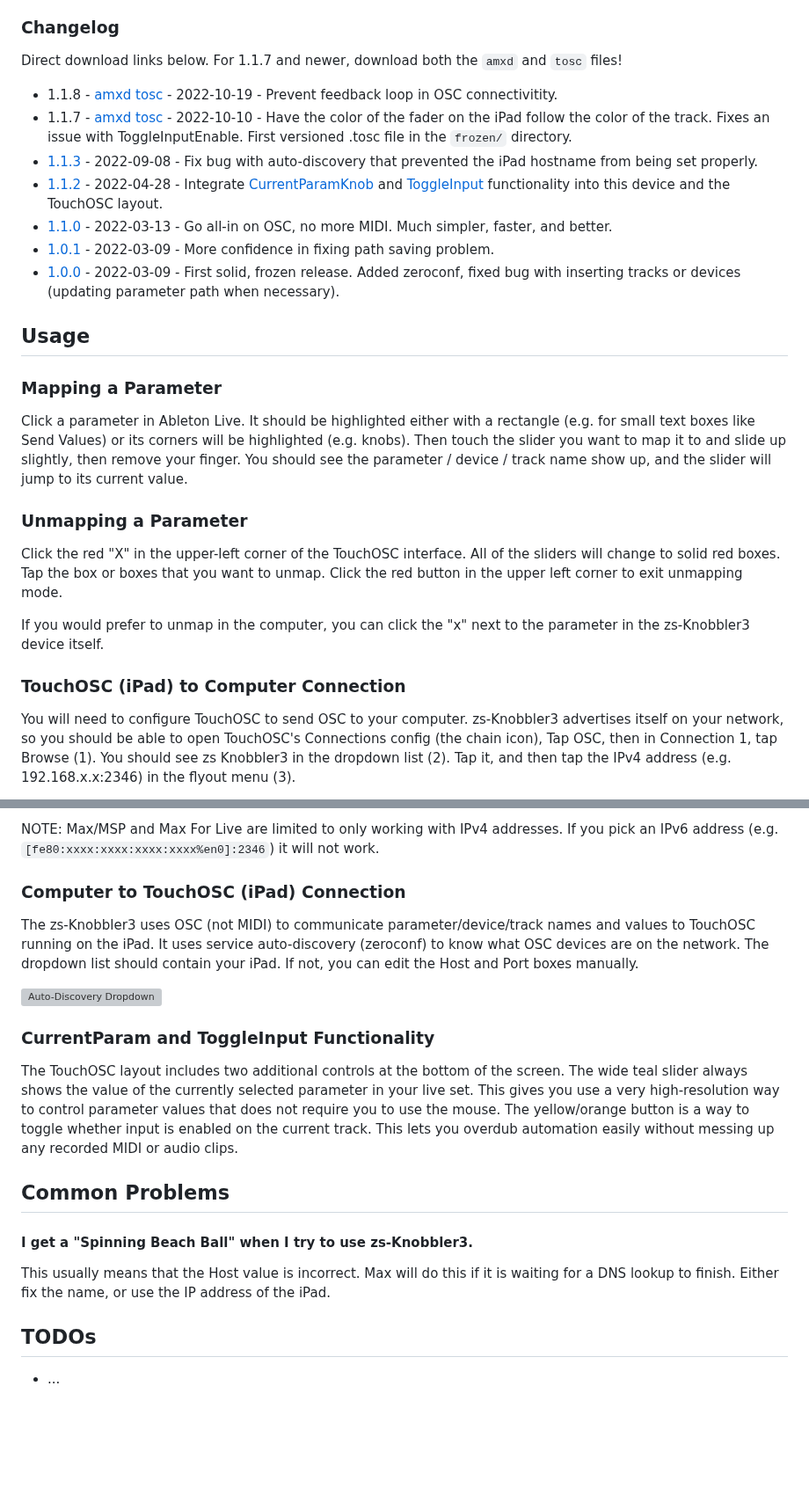
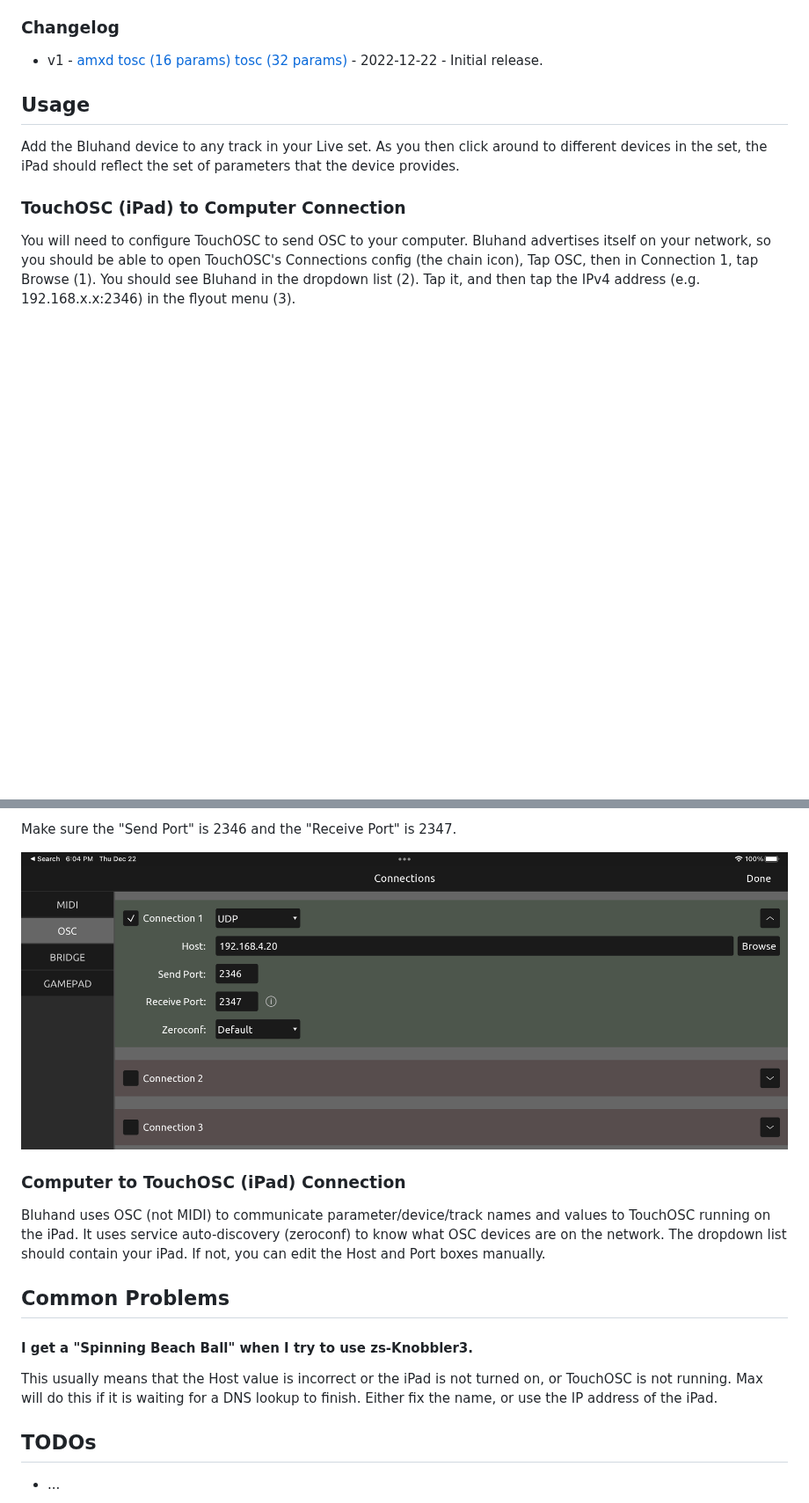
Before and after one commit to zsteinkamp/m4l-Bluhand, a Markdown page: README.md, 2 parts joined by grey strips. Shown at 88% size. GitHub-like rendering; pictures changed too: images/touchosc_config.png (added); blank space fills up the shorter version; grey boxes are pictures that could not be loaded.

Commit message:
initial release

```diff
--- a/README.md
+++ b/README.md
@@ -25,28 +13,15 @@ If you want to use the non-frozen device (e.g. to do your own development) you w
 
 ### Changelog
 
-Direct download links below. For 1.1.7 and newer, download both the `amxd` and `tosc` files!
-* 1.1.8 - [amxd](https://github.com/zsteinkamp/m4l-zs-Knobbler3/raw/main/frozen/zs-Knobbler3-1.1.8.amxd) [tosc](https://github.com/zsteinkamp/m4l-zs-Knobbler3/raw/main/frozen/zs-Knobbler3-1.1.8.tosc) - 2022-10-19 - Prevent feedback loop in OSC connectivitity.
-* 1.1.7 - [amxd](https://github.com/zsteinkamp/m4l-zs-Knobbler3/raw/main/frozen/zs-Knobbler3-1.1.7.amxd) [tosc](https://github.com/zsteinkamp/m4l-zs-Knobbler3/raw/main/frozen/zs-Knobbler3-1.1.7.tosc) - 2022-10-10 - Have the color of the fader on the iPad follow the color of the track. Fixes an issue with ToggleInputEnable. First versioned .tosc file in the `frozen/` directory.
-* [1.1.3](https://github.com/zsteinkamp/m4l-zs-Knobbler3/raw/main/frozen/zs-Knobbler3-1.1.3.amxd) - 2022-09-08 - Fix bug with auto-discovery that prevented the iPad hostname from being set properly.
-* [1.1.2](https://github.com/zsteinkamp/m4l-zs-Knobbler3/raw/main/frozen/zs-Knobbler3-1.1.2.amxd) - 2022-04-28 - Integrate [CurrentParamKnob](https://github.com/zsteinkamp/m4l-CurrentParamKnob) and [ToggleInput](https://github.com/zsteinkamp/m4l-js-toggleInput) functionality into this device and the TouchOSC layout.
-* [1.1.0](https://github.com/zsteinkamp/m4l-zs-Knobbler3/raw/main/frozen/zs-Knobbler3-1.1.0.amxd) - 2022-03-13 - Go all-in on OSC, no more MIDI. Much simpler, faster, and better.
-* [1.0.1](https://github.com/zsteinkamp/m4l-zs-Knobbler3/raw/main/frozen/zs-Knobbler3-1.0.1.amxd) - 2022-03-09 - More confidence in fixing path saving problem.
-* [1.0.0](https://github.com/zsteinkamp/m4l-zs-Knobbler3/raw/main/frozen/zs-Knobbler3-1.0.0.amxd) - 2022-03-09 - First solid, frozen release. Added zeroconf, fixed bug with inserting tracks or devices (updating parameter path when necessary).
+* v1 - [amxd](https://github.com/zsteinkamp/m4l-Bluhand/raw/main/frozen/Bluhand-v1.amxd) [tosc (16 params)](https://github.com/zsteinkamp/m4l-Bluhand/raw/main/frozen/bluhand-16-v1.tosc) [tosc (32 params)](https://github.com/zsteinkamp/m4l-Bluhand/raw/main/frozen/bluhand-32-v1.tosc) - 2022-12-22 - Initial release.
 
 ## Usage
 
-### Mapping a Parameter
-
-Click a parameter in Ableton Live. It should be highlighted either with a rectangle (e.g. for small text boxes like Send Values) or its corners will be highlighted (e.g. knobs). Then touch the slider you want to map it to and slide up slightly, then remove your finger. You should see the parameter / device / track name show up, and the slider will jump to its current value.
-
-### Unmapping a Parameter
-
-Click the red "X" in the upper-left corner of the TouchOSC interface. All of the sliders will change to solid red boxes. Tap the box or boxes that you want to unmap. Click the red button in the upper left corner to exit unmapping mode.
-
-If you would prefer to unmap in the computer, you can click the "x" next to the parameter in the zs-Knobbler3 device itself.
+Add the Bluhand device to any track in your Live set. As you then click around
+to different devices in the set, the iPad should reflect the set of parameters
+that the device provides.
 
 ### TouchOSC (iPad) to Computer Connection
 
-You will need to configure TouchOSC to send OSC to your computer. zs-Knobbler3 advertises itself on your network, so you should be able to open TouchOSC's Connections config (the chain icon), Tap OSC, then in Connection 1, tap Browse (1). You should see zs Knobbler3 in the dropdown list (2). Tap it, and then tap the IPv4 address (e.g. 192.168.x.x:2346) in the flyout menu (3).
+You will need to configure TouchOSC to send OSC to your computer. Bluhand advertises itself on your network, so you should be able to open TouchOSC's Connections config (the chain icon), Tap OSC, then in Connection 1, tap Browse (1). You should see Bluhand in the dropdown list (2). Tap it, and then tap the IPv4 address (e.g. 192.168.x.x:2346) in the flyout menu (3).
 
@@ -54,20 +29,16 @@ You will need to configure TouchOSC to send OSC to your computer. zs-Knobbler3 a
 
-NOTE: Max/MSP and Max For Live are limited to only working with IPv4 addresses. If you pick an IPv6 address (e.g. `[fe80:xxxx:xxxx:xxxx:xxxx%en0]:2346`) it will not work.
+Make sure the "Send Port" is 2346 and the "Receive Port" is 2347.
+
+![TouchOSC OSC Setup](images/touchosc_config.png)
 
 ### Computer to TouchOSC (iPad) Connection
 
-The zs-Knobbler3 uses OSC (not MIDI) to communicate parameter/device/track names and values to TouchOSC running on the iPad. It uses service auto-discovery (zeroconf) to know what OSC devices are on the network. The dropdown list should contain your iPad. If not, you can edit the Host and Port boxes manually.
-
-![Auto-Discovery Dropdown](images/autoDiscovery.png)
-
-### CurrentParam and ToggleInput Functionality
-
-The TouchOSC layout includes two additional controls at the bottom of the screen. The wide teal slider always shows the value of the currently selected parameter in your live set. This gives you use a very high-resolution way to control parameter values that does not require you to use the mouse. The yellow/orange button is a way to toggle whether input is enabled on the current track. This lets you overdub automation easily without messing up any recorded MIDI or audio clips.
+Bluhand uses OSC (not MIDI) to communicate parameter/device/track names and values to TouchOSC running on the iPad. It uses service auto-discovery (zeroconf) to know what OSC devices are on the network. The dropdown list should contain your iPad. If not, you can edit the Host and Port boxes manually.
 
 ## Common Problems
 
 #### I get a "Spinning Beach Ball" when I try to use zs-Knobbler3.
-This usually means that the Host value is incorrect. Max will do this if it is waiting for a DNS lookup to finish. Either fix the name, or use the IP address of the iPad.
+This usually means that the Host value is incorrect or the iPad is not turned on, or TouchOSC is not running. Max will do this if it is waiting for a DNS lookup to finish. Either fix the name, or use the IP address of the iPad.
 
 ## TODOs
 * ...
```
Also changed, not shown: other parts of README.md (+5 -17 lines), 13 other files.
